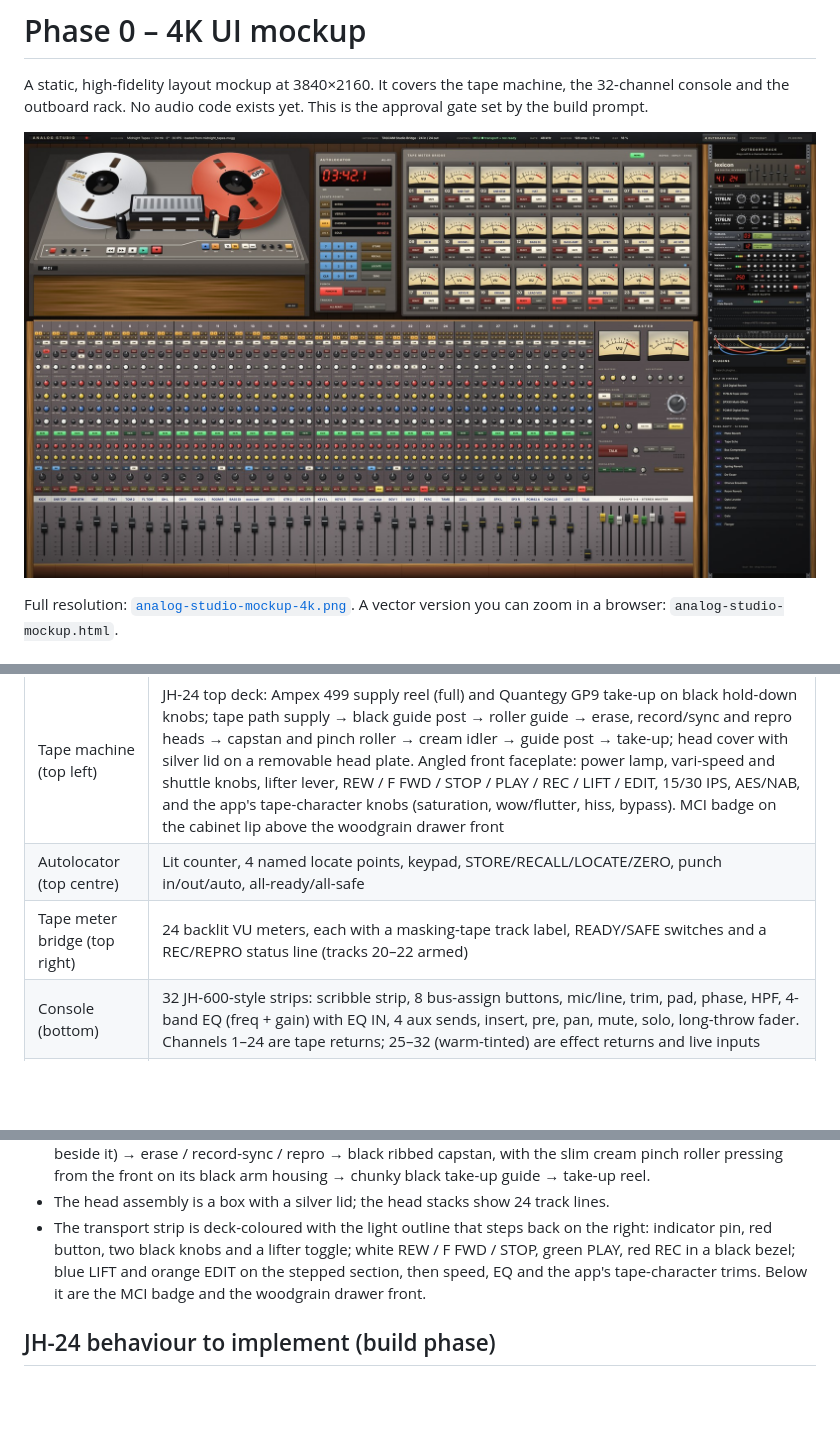
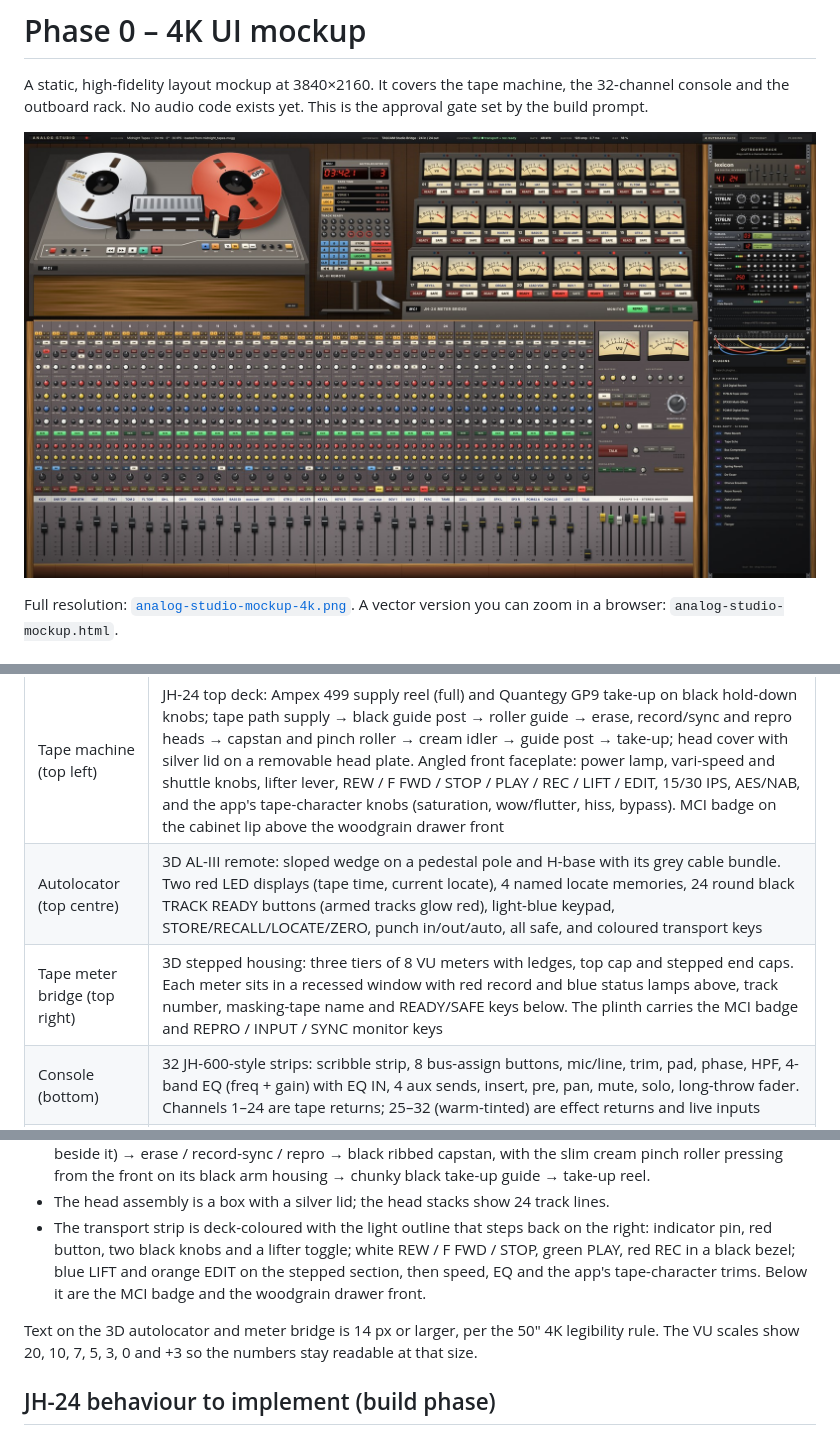
Before and after one commit to nickmendozanyc/Analog-Studio, a Markdown page: mockup/README.md, 3 parts joined by grey strips. GitHub-like rendering; pictures changed too: mockup/analog-studio-mockup-preview.jpg; blank space fills up the shorter version.

```diff
--- a/mockup/README.md
+++ b/mockup/README.md
@@ -11,8 +11,8 @@ Full resolution: [`analog-studio-mockup-4k.png`](analog-studio-mockup-4k.png). A
 | Area | Contents |
 | --- | --- |
 | Tape machine (top left) | JH-24 top deck: Ampex 499 supply reel (full) and Quantegy GP9 take-up on black hold-down knobs; tape path supply → black guide post → roller guide → erase, record/sync and repro heads → capstan and pinch roller → cream idler → guide post → take-up; head cover with silver lid on a removable head plate. Angled front faceplate: power lamp, vari-speed and shuttle knobs, lifter lever, REW / F FWD / STOP / PLAY / REC / LIFT / EDIT, 15/30 IPS, AES/NAB, and the app's tape-character knobs (saturation, wow/flutter, hiss, bypass). MCI badge on the cabinet lip above the woodgrain drawer front |
-| Autolocator (top centre) | Lit counter, 4 named locate points, keypad, STORE/RECALL/LOCATE/ZERO, punch in/out/auto, all-ready/all-safe |
-| Tape meter bridge (top right) | 24 backlit VU meters, each with a masking-tape track label, READY/SAFE switches and a REC/REPRO status line (tracks 20–22 armed) |
+| Autolocator (top centre) | 3D AL-III remote: sloped wedge on a pedestal pole and H-base with its grey cable bundle. Two red LED displays (tape time, current locate), 4 named locate memories, 24 round black TRACK READY buttons (armed tracks glow red), light-blue keypad, STORE/RECALL/LOCATE/ZERO, punch in/out/auto, all safe, and coloured transport keys |
+| Tape meter bridge (top right) | 3D stepped housing: three tiers of 8 VU meters with ledges, top cap and stepped end caps. Each meter sits in a recessed window with red record and blue status lamps above, track number, masking-tape name and READY/SAFE keys below. The plinth carries the MCI badge and REPRO / INPUT / SYNC monitor keys |
 | Console (bottom) | 32 JH-600-style strips: scribble strip, 8 bus-assign buttons, mic/line, trim, pad, phase, HPF, 4-band EQ (freq + gain) with EQ IN, 4 aux sends, insert, pre, pan, mute, solo, long-throw fader. Channels 1–24 are tape returns; 25–32 (warm-tinted) are effect returns and live inputs |
 | Master section | Stereo VU pair, aux masters and returns, control-room source/dim/mono/cut, monitor level, cue/studio, talkback, oscillator, bounce-to-WAV, 8 group faders, stereo master fader |
 | Outboard rack (right side panel) | Lexicon 224, 2× UA 1176LN, 2× Yamaha SPX90, 2× Lexicon PCM41, 2× PCM42, three VST3/AU plugin slots, an insert patchbay with cables, and a plugin browser (scan, list, drag into a slot) |
@@ -52,6 +52,8 @@ The JH-24 is a real 3D scene (CSS 3D transforms, generated by `src/jh24.js`) see
 - The head assembly is a box with a silver lid; the head stacks show 24 track lines.
 - The transport strip is deck-coloured with the light outline that steps back on the right: indicator pin, red button, two black knobs and a lifter toggle; white REW / F FWD / STOP, green PLAY, red REC in a black bezel; blue LIFT and orange EDIT on the stepped section, then speed, EQ and the app's tape-character trims. Below it are the MCI badge and the woodgrain drawer front.
 
+Text on the 3D autolocator and meter bridge is 14 px or larger, per the 50" 4K legibility rule. The VU scales show 20, 10, 7, 5, 3, 0 and +3 so the numbers stay readable at that size.
+
 ## JH-24 behaviour to implement (build phase)
 
 These are planned behaviours. Exact timings and figures will be confirmed against the JH-24 manual before coding.
```
Also changed, not shown: 3 other files.
